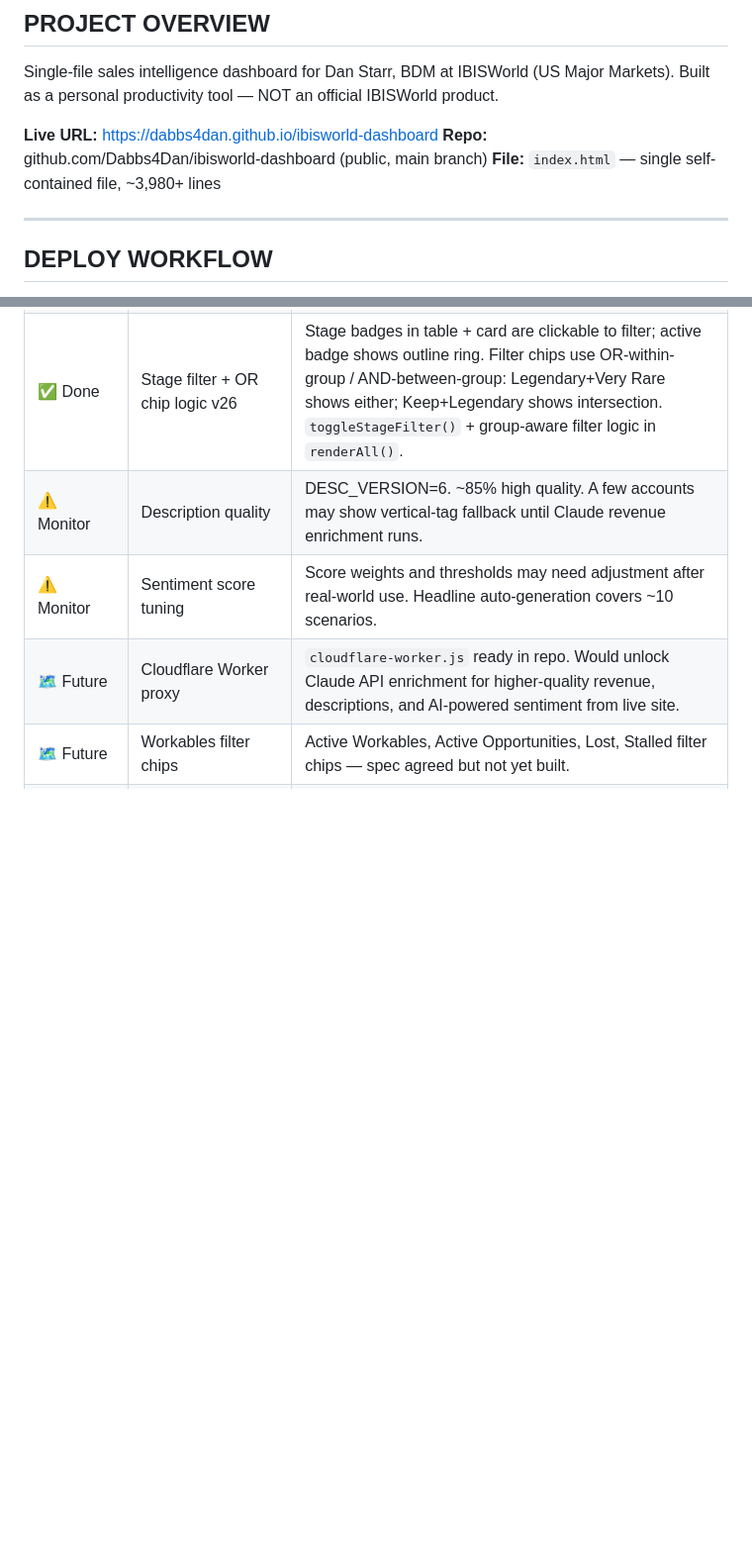
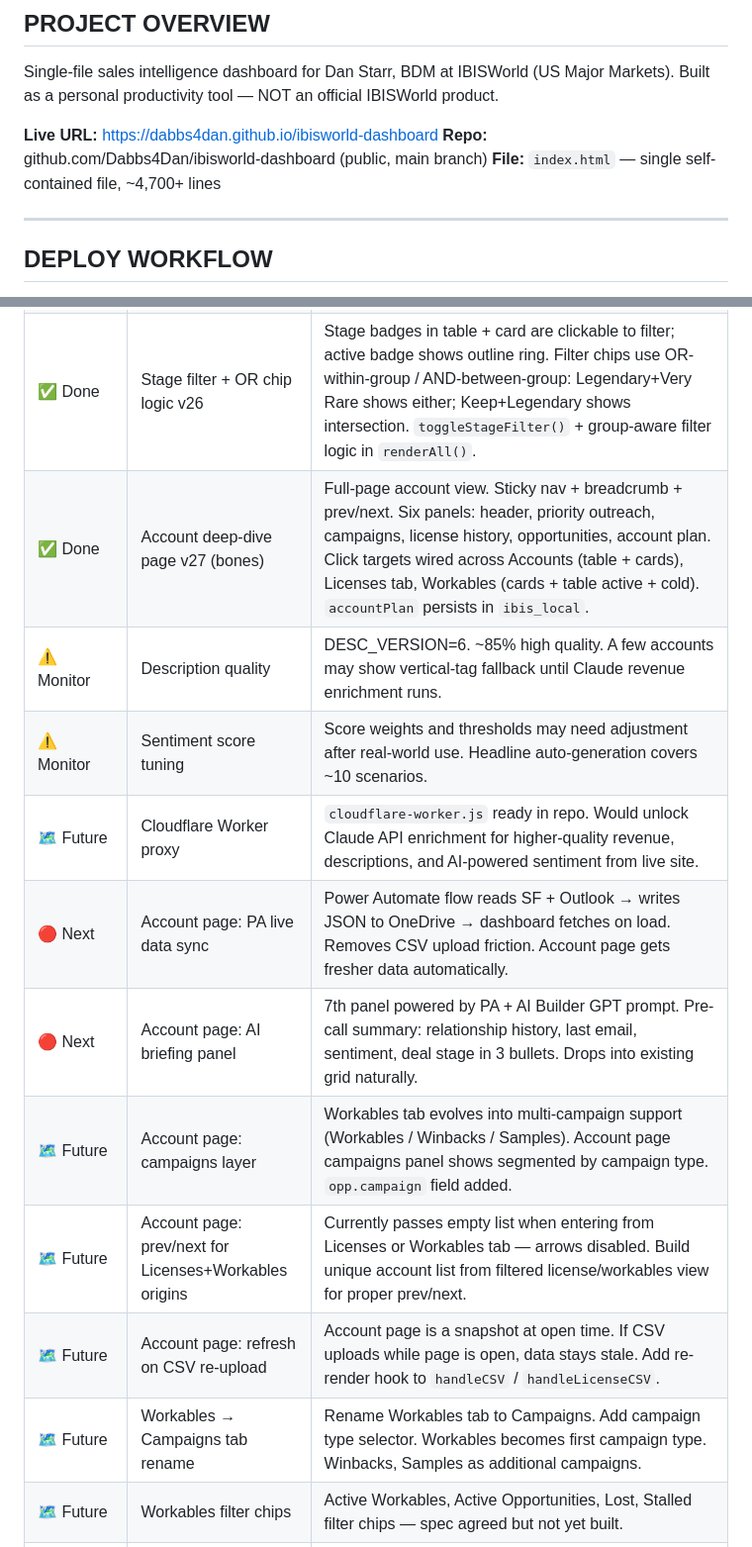
Before and after one commit to Dabbs4Dan/ibisworld-dashboard, a Markdown page: CLAUDE.md, 2 parts joined by grey strips. Shown at 99% size. GitHub-like rendering; blank space fills up the shorter version.

```diff
--- a/CLAUDE.md
+++ b/CLAUDE.md
@@ -9,7 +9,7 @@ Built as a personal productivity tool — NOT an official IBISWorld product.
 
 **Live URL:** https://dabbs4dan.github.io/ibisworld-dashboard
 **Repo:** github.com/Dabbs4Dan/ibisworld-dashboard (public, main branch)
-**File:** `index.html` — single self-contained file, ~3,980+ lines
+**File:** `index.html` — single self-contained file, ~4,700+ lines
 
 ---
 
@@ -536,9 +555,16 @@ When a new session begins, Claude Code should:
 | ✅ Done | Dead tab v25 | Accounts/licenses missing from re-upload CSV move here. Pill view switcher. ⚠️ unexpected drop flag (clickable to dismiss). Column parity with live accounts table. Resurrection on re-upload. `ibis_dead` key. Account death auto-moves its licenses to dead. |
 | ✅ Done | Priority column v26 | Rarity-tier dropdown (💎 Legendary → 🪵 Common) via portal pattern. Stored in `ibis_local[name].acctPriority`. Filter chips in top bar. Sortable. Status column now collapsible to 28px strip with visible expand button. |
 | ✅ Done | Stage filter + OR chip logic v26 | Stage badges in table + card are clickable to filter; active badge shows outline ring. Filter chips use OR-within-group / AND-between-group: Legendary+Very Rare shows either; Keep+Legendary shows intersection. `toggleStageFilter()` + group-aware filter logic in `renderAll()`. |
+| ✅ Done | Account deep-dive page v27 (bones) | Full-page account view. Sticky nav + breadcrumb + prev/next. Six panels: header, priority outreach, campaigns, license history, opportunities, account plan. Click targets wired across Accounts (table + cards), Licenses tab, Workables (cards + table active + cold). `accountPlan` persists in `ibis_local`. |
 | ⚠️ Monitor | Description quality | DESC_VERSION=6. ~85% high quality. A few accounts may show vertical-tag fallback until Claude revenue enrichment runs. |
 | ⚠️ Monitor | Sentiment score tuning | Score weights and thresholds may need adjustment after real-world use. Headline auto-generation covers ~10 scenarios. |
 | 🗺️ Future | Cloudflare Worker proxy | `cloudflare-worker.js` ready in repo. Would unlock Claude API enrichment for higher-quality revenue, descriptions, and AI-powered sentiment from live site. |
+| 🔴 Next | Account page: PA live data sync | Power Automate flow reads SF + Outlook → writes JSON to OneDrive → dashboard fetches on load. Removes CSV upload friction. Account page gets fresher data automatically. |
+| 🔴 Next | Account page: AI briefing panel | 7th panel powered by PA + AI Builder GPT prompt. Pre-call summary: relationship history, last email, sentiment, deal stage in 3 bullets. Drops into existing grid naturally. |
+| 🗺️ Future | Account page: campaigns layer | Workables tab evolves into multi-campaign support (Workables / Winbacks / Samples). Account page campaigns panel shows segmented by campaign type. `opp.campaign` field added. |
+| 🗺️ Future | Account page: prev/next for Licenses+Workables origins | Currently passes empty list when entering from Licenses or Workables tab — arrows disabled. Build unique account list from filtered license/workables view for proper prev/next. |
+| 🗺️ Future | Account page: refresh on CSV re-upload | Account page is a snapshot at open time. If CSV uploads while page is open, data stays stale. Add re-render hook to `handleCSV` / `handleLicenseCSV`. |
+| 🗺️ Future | Workables → Campaigns tab rename | Rename Workables tab to Campaigns. Add campaign type selector. Workables becomes first campaign type. Winbacks, Samples as additional campaigns. |
 | 🗺️ Future | Workables filter chips | Active Workables, Active Opportunities, Lost, Stalled filter chips — spec agreed but not yet built. |
 | 🗺️ Future | Workables controls bar | Search field positioning, filter chip styling to match Licenses tab controls bar. |
 | 🗺️ Future | Workables sort persistence | Sort state for Workables table not yet saved to `ibis_sort`. |
```
Also changed, not shown: other parts of CLAUDE.md (+20 -1 lines).
